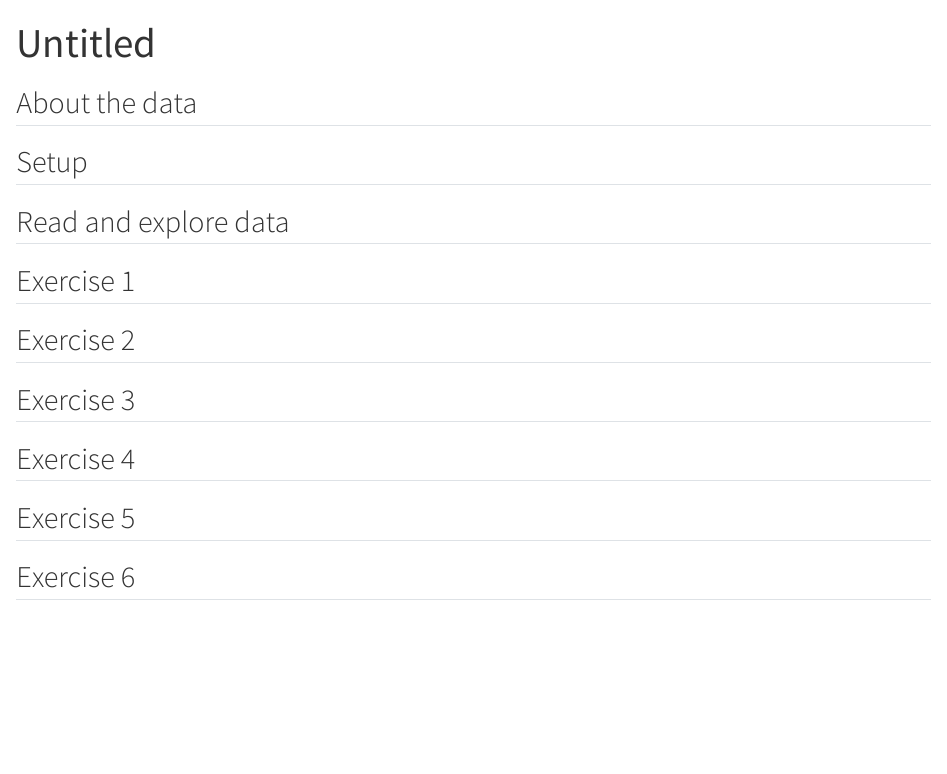
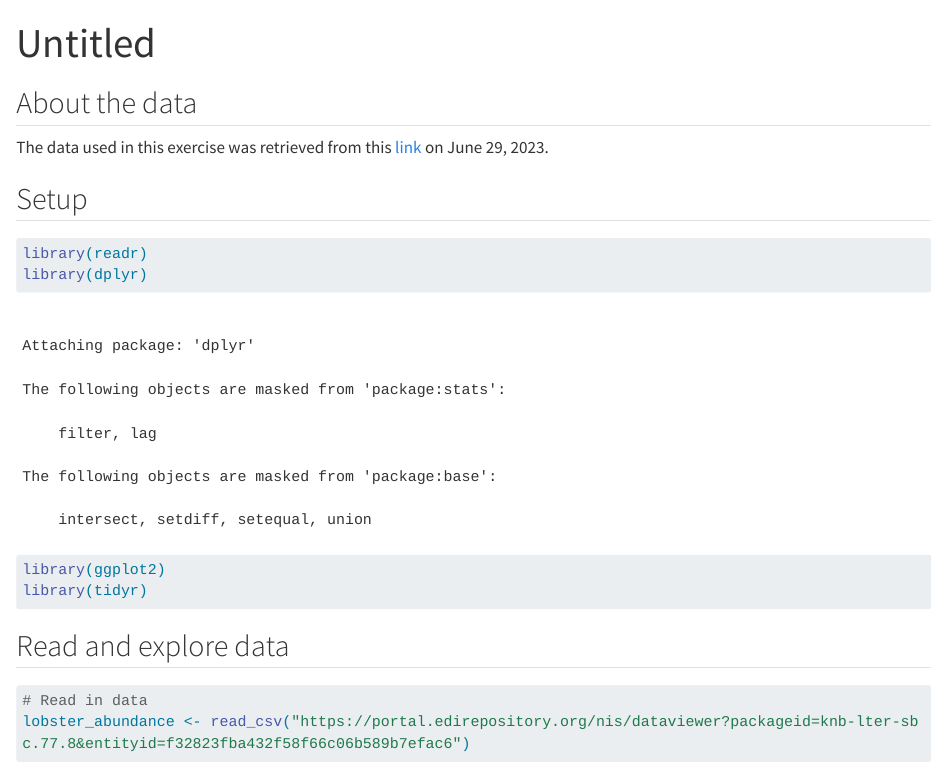
Before and after one commit to trinhxuann/CleaningAndWrangling, a Quarto document (cleaningExercise.qmd): the page in a window 1100 px wide, from its top. Rendered offline with R 4.5, knitr and Pandoc in place of Quarto, with nearby package versions; some code elsewhere in the file could not run offline; long lines of code are wrapped.

Commit message:
Reading in the data

````diff
--- a/cleaningExercise.qmd
+++ b/cleaningExercise.qmd
@@ -5,6 +5,19 @@ format: html
 
 ## About the data
 
+The data used in this exercise was retrieved from this [link](https://portal.edirepository.org/nis/mapbrowse?packageid=knb-lter-sbc.77.8) on June 29, 2023.
+
 ## Setup
 
+```{r}
+library(readr)
+library(dplyr)
+library(ggplot2)
+library(tidyr)
+```
+
 ## Read and explore data
+
+```{r}
+# Read in data
+lobster_abundance <- read_csv("https://portal.edirepository.org/nis/dataviewer?packageid=knb-lter-sbc.77.8&entityid=f32823fba432f58f66c06b589b7efac6")
````
Also changed, not shown: cleaningExercise.qmd (3 more changed lines).
